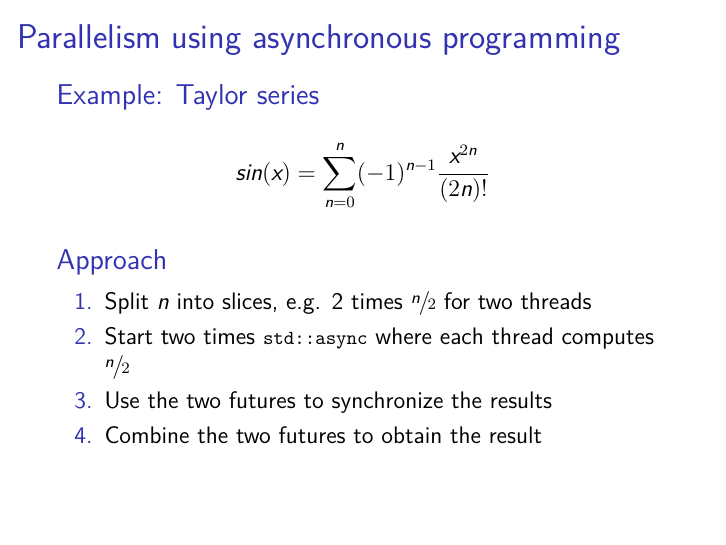
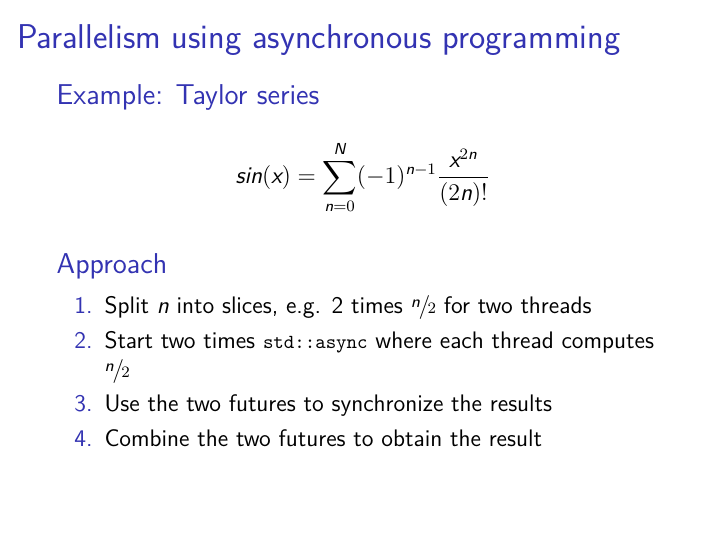
Before and after one commit to diehlpkteaching/ParallelComputationMath, LaTeX slides (lecture7.tex): page 10 of 20. Compiled offline with XeLaTeX.

Commit message:
Update equation

```diff
--- a/lecture7.tex
+++ b/lecture7.tex
@@ -221,7 +221,7 @@ A \lstinline|std::future| provides a mechanism to access the result of asynchron
 
 \begin{block}{Example: Taylor series}
 $$
-sin(x) = \sum\limits_{n=0}^n (-1)^{n-1} \frac{x^{2n}}{(2n)!}
+sin(x) = \sum\limits_{n=0}^N (-1)^{n-1} \frac{x^{2n}}{(2n)!}
 $$
 \end{block}
 
```
